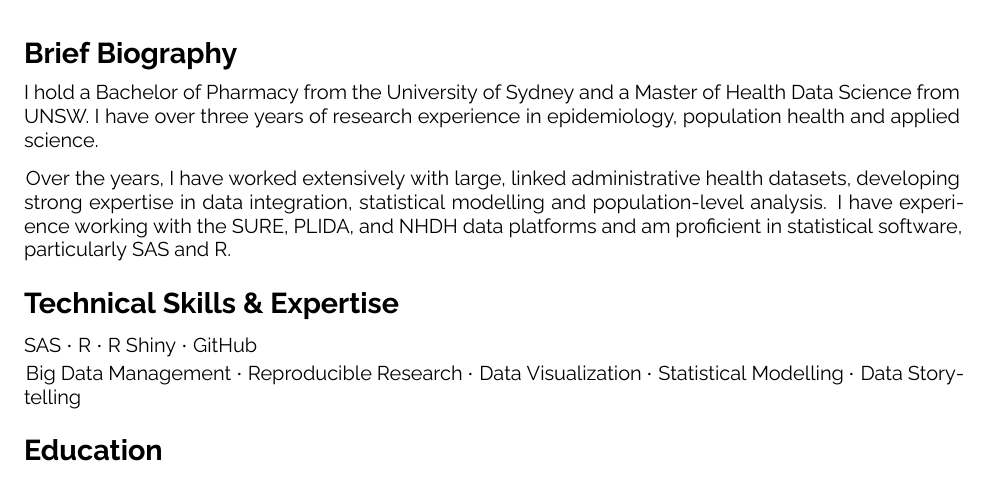
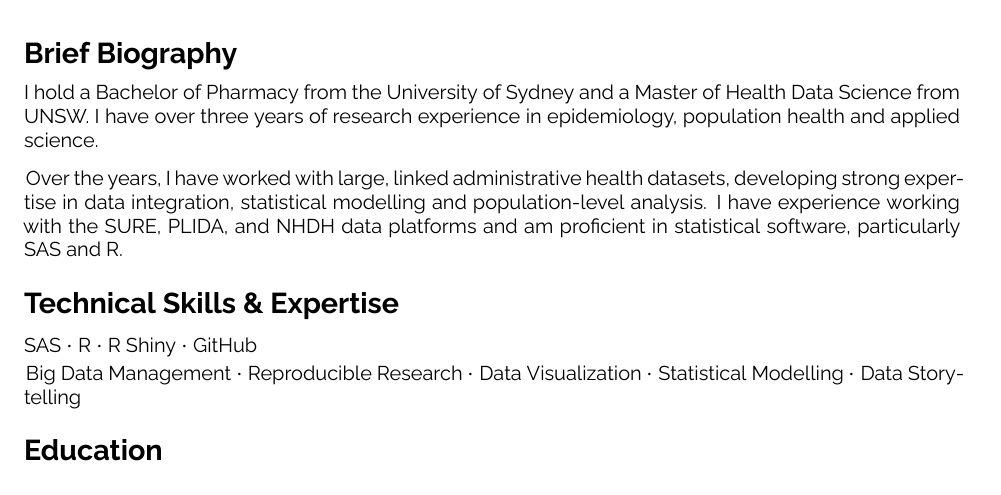
Before and after one commit to WeisiChen1995/CV, a Quarto document (cv-wc.qmd): part of page 1 of 3, cut so that both start at the same text. The pictures show the output file cv-wc.pdf that the author committed with the source.

Commit message:
small edit

```diff
--- a/cv-wc.qmd
+++ b/cv-wc.qmd
@@ -71,7 +71,7 @@ gscholar_page <- paste0("https://scholar.google.com/citations?user=", gscholar_i
 \noindent
 I hold a Bachelor of Pharmacy from the University of Sydney and a Master of Health Data Science from UNSW. I have over three years of research experience in epidemiology, population health and applied science. \vspace{5pt}
 
-Over the years, I have worked extensively with large, linked administrative health datasets, developing strong expertise in data integration, statistical modelling and population-level analysis. I have experience working with the SURE, PLIDA, and NHDH data platforms and am proficient in statistical software, particularly SAS and R.\vspace{-10pt}
+Over the years, I have worked with large, linked administrative health datasets, developing strong expertise in data integration, statistical modelling and population-level analysis. I have experience working with the SURE, PLIDA, and NHDH data platforms and am proficient in statistical software, particularly SAS and R.\vspace{-10pt}
 
 \section*{Technical Skills \& Expertise}\vspace{-6pt}
 \noindent
```
Also changed, not shown: cv-wc.pdf.
